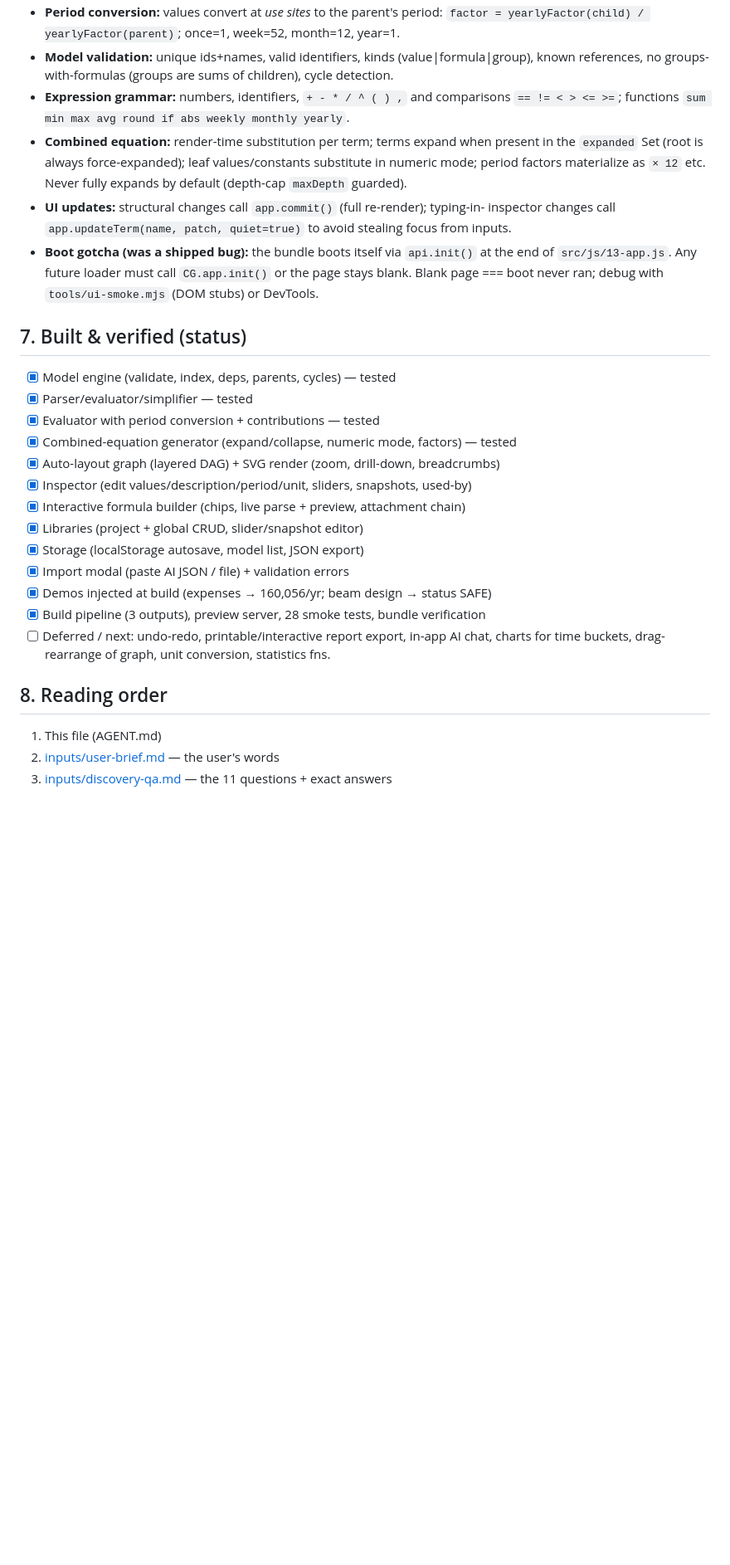
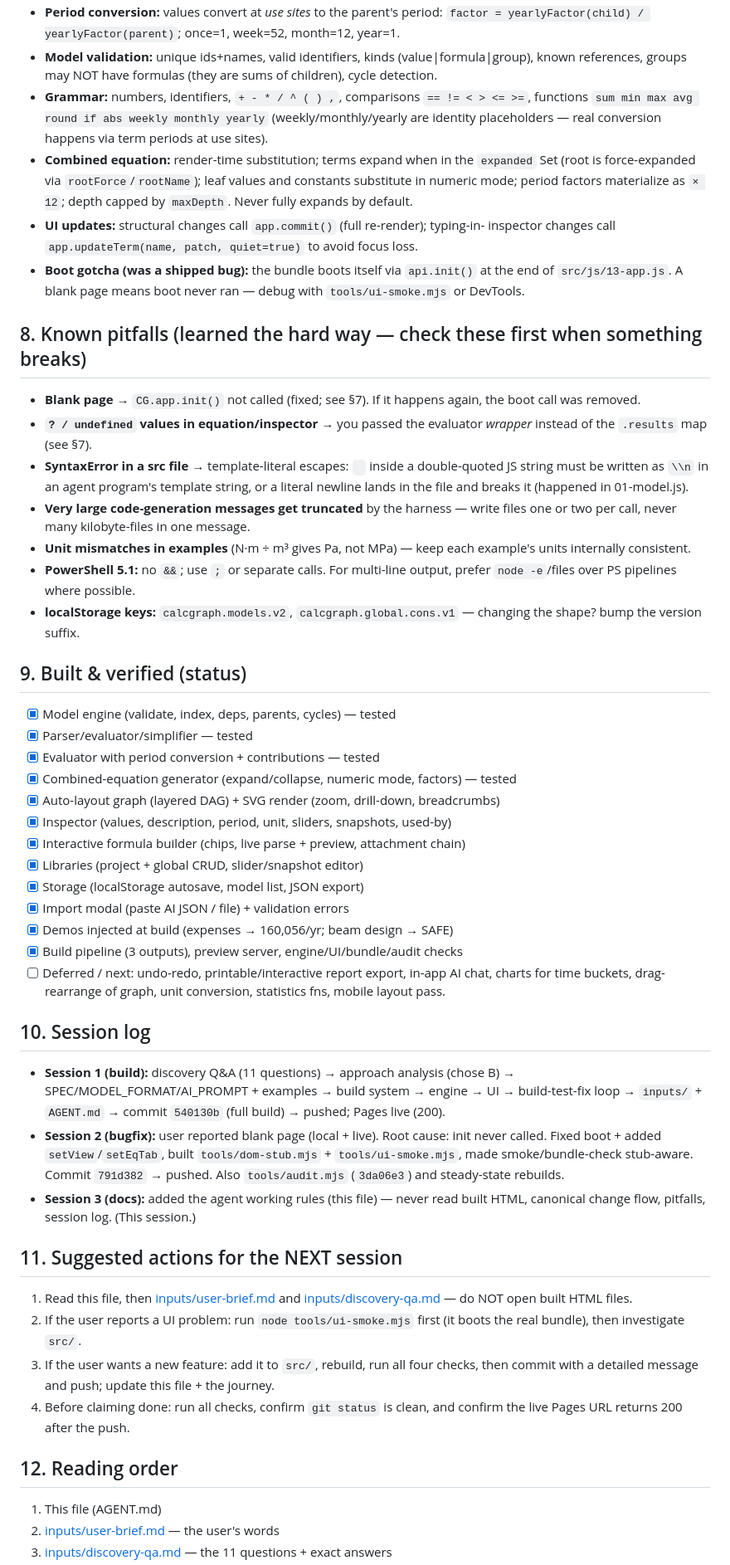
Before and after one commit to ahrar-m/Node-Based-Calculator, a Markdown page: AGENT.md, the part around one of its changes. Shown at 83% size. Rendered like a GitHub page; blank space fills up the shorter version.

```diff
--- a/AGENT.md
+++ b/AGENT.md
@@ -103,38 +131,81 @@ No `npm install` needed for anything.
 - **Period conversion:** values convert at *use sites* to the parent's period:
   `factor = yearlyFactor(child) / yearlyFactor(parent)`; once=1, week=52, month=12, year=1.
 - **Model validation:** unique ids+names, valid identifiers, kinds (value|formula|group),
-  known references, no groups-with-formulas (groups are sums of children), cycle detection.
-- **Expression grammar:** numbers, identifiers, `+ - * / ^ ( ) ,` and comparisons
-  `== != < > <= >=`; functions `sum min max avg round if abs weekly monthly yearly`.
-- **Combined equation:** render-time substitution per term; terms expand when present in
-  the `expanded` Set (root is always force-expanded); leaf values/constants substitute
-  in numeric mode; period factors materialize as `× 12` etc. Never fully expands by
-  default (depth-cap `maxDepth` guarded).
+  known references, groups may NOT have formulas (they are sums of children), cycle detection.
+- **Grammar:** numbers, identifiers, `+ - * / ^ ( ) ,`, comparisons `== != < > <= >=`,
+  functions `sum min max avg round if abs weekly monthly yearly` (weekly/monthly/yearly are
+  identity placeholders — real conversion happens via term periods at use sites).
+- **Combined equation:** render-time substitution; terms expand when in the `expanded`
+  Set (root is force-expanded via `rootForce`/`rootName`); leaf values and constants
+  substitute in numeric mode; period factors materialize as `× 12`; depth capped by
+  `maxDepth`. Never fully expands by default.
 - **UI updates:** structural changes call `app.commit()` (full re-render); typing-in-
-  inspector changes call `app.updateTerm(name, patch, quiet=true)` to avoid stealing
-  focus from inputs.
+  inspector changes call `app.updateTerm(name, patch, quiet=true)` to avoid focus loss.
 - **Boot gotcha (was a shipped bug):** the bundle boots itself via `api.init()` at the end
-  of `src/js/13-app.js`. Any future loader must call `CG.app.init()` or the page stays blank.
-  Blank page === boot never ran; debug with `tools/ui-smoke.mjs` (DOM stubs) or DevTools.
+  of `src/js/13-app.js`. A blank page means boot never ran — debug with
+  `tools/ui-smoke.mjs` or DevTools.
 
-## 7. Built & verified (status)
+## 8. Known pitfalls (learned the hard way — check these first when something breaks)
+
+- **Blank page** → `CG.app.init()` not called (fixed; see §7). If it happens again, the
+  boot call was removed.
+- **`? / undefined` values in equation/inspector** → you passed the evaluator *wrapper*
+  instead of the `.results` map (see §7).
+- **SyntaxError in a src file** → template-literal escapes: `
+` inside a double-quoted
+  JS string must be written as `\\n` in an agent program's template string, or a literal
+  newline lands in the file and breaks it (happened in 01-model.js).
+- **Very large code-generation messages get truncated** by the harness — write files one
+  or two per call, never many kilobyte-files in one message.
+- **Unit mismatches in examples** (N·m ÷ m³ gives Pa, not MPa) — keep each example's units
+  internally consistent.
+- **PowerShell 5.1:** no `&&`; use `;` or separate calls. For multi-line output,
+  prefer `node -e`/files over PS pipelines where possible.
+- **localStorage keys:** `calcgraph.models.v2`, `calcgraph.global.cons.v1` — changing
+  the shape? bump the version suffix.
+
+## 9. Built & verified (status)
 
 - [x] Model engine (validate, index, deps, parents, cycles) — tested
 - [x] Parser/evaluator/simplifier — tested
 - [x] Evaluator with period conversion + contributions — tested
 - [x] Combined-equation generator (expand/collapse, numeric mode, factors) — tested
 - [x] Auto-layout graph (layered DAG) + SVG render (zoom, drill-down, breadcrumbs)
-- [x] Inspector (edit values/description/period/unit, sliders, snapshots, used-by)
+- [x] Inspector (values, description, period, unit, sliders, snapshots, used-by)
 - [x] Interactive formula builder (chips, live parse + preview, attachment chain)
 - [x] Libraries (project + global CRUD, slider/snapshot editor)
 - [x] Storage (localStorage autosave, model list, JSON export)
 - [x] Import modal (paste AI JSON / file) + validation errors
-- [x] Demos injected at build (expenses → 160,056/yr; beam design → status SAFE)
-- [x] Build pipeline (3 outputs), preview server, 28 smoke tests, bundle verification
+- [x] Demos injected at build (expenses → 160,056/yr; beam design → SAFE)
+- [x] Build pipeline (3 outputs), preview server, engine/UI/bundle/audit checks
 - [ ] Deferred / next: undo-redo, printable/interactive report export, in-app AI chat,
-      charts for time buckets, drag-rearrange of graph, unit conversion, statistics fns.
+      charts for time buckets, drag-rearrange of graph, unit conversion, statistics fns,
+      mobile layout pass.
 
-## 8. Reading order
+## 10. Session log
+
+- **Session 1 (build):** discovery Q&A (11 questions) → approach analysis (chose B) →
+  SPEC/MODEL_FORMAT/AI_PROMPT + examples → build system → engine → UI → build-test-fix
+  loop → `inputs/` + `AGENT.md` → commit `540130b` (full build) → pushed; Pages live (200).
+- **Session 2 (bugfix):** user reported blank page (local + live). Root cause: init never
+  called. Fixed boot + added `setView`/`setEqTab`, built `tools/dom-stub.mjs` +
+  `tools/ui-smoke.mjs`, made smoke/bundle-check stub-aware. Commit `791d382` → pushed.
+  Also `tools/audit.mjs` (`3da06e3`) and steady-state rebuilds.
+- **Session 3 (docs):** added the agent working rules (this file) — never read built HTML,
+  canonical change flow, pitfalls, session log. (This session.)
+
+## 11. Suggested actions for the NEXT session
+
+1. Read this file, then [inputs/user-brief.md](inputs/user-brief.md) and
+   [inputs/discovery-qa.md](inputs/discovery-qa.md) — do NOT open built HTML files.
+2. If the user reports a UI problem: run `node tools/ui-smoke.mjs` first (it boots the
+   real bundle), then investigate `src/`.
+3. If the user wants a new feature: add it to `src/`, rebuild, run all four checks,
+   then commit with a detailed message and push; update this file + the journey.
+4. Before claiming done: run all checks, confirm `git status` is clean, and confirm
+   the live Pages URL returns 200 after the push.
+
+## 12. Reading order
 
 1. This file (AGENT.md)
 2. [inputs/user-brief.md](inputs/user-brief.md) — the user's words
```
Also changed, not shown: other parts of AGENT.md (+77 -48 lines), docs/SPEC.md (+5 -1 lines), inputs/agent-journey.md (+12 -0 lines).
